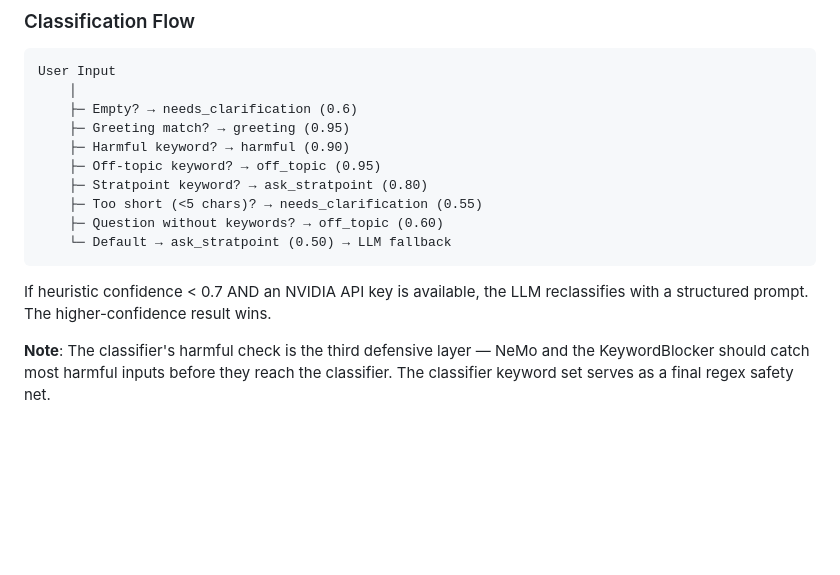
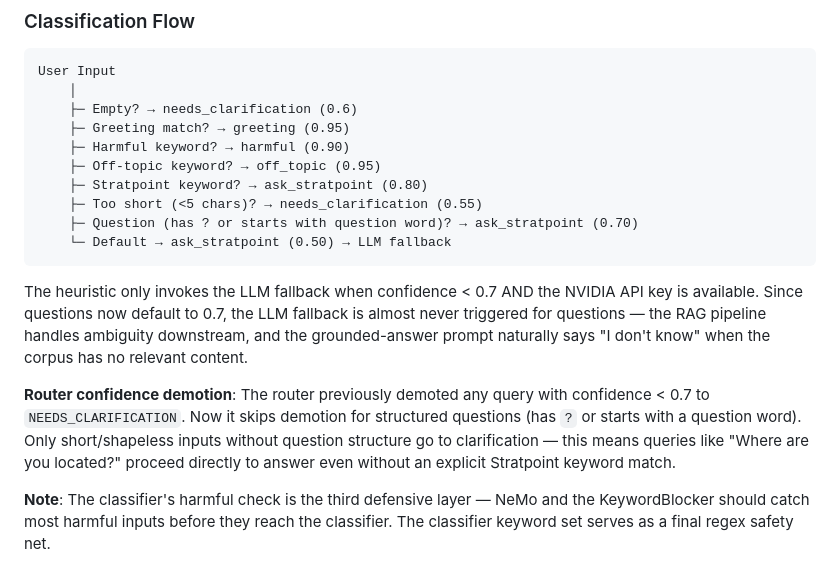
Before and after one commit to Dattebayo2505/AI-Naku-Stratpoint-Web-QnA, a Markdown page: docs/architecture-flow.md, the part around the change. Drawn GitHub-style; blank space fills up the shorter version.

Commit message:
fix: disambiguation threshold

````diff
--- a/docs/architecture-flow.md
+++ b/docs/architecture-flow.md
@@ -262,11 +262,13 @@ User Input
     ├─ Off-topic keyword? → off_topic (0.95)
     ├─ Stratpoint keyword? → ask_stratpoint (0.80)
     ├─ Too short (<5 chars)? → needs_clarification (0.55)
-    ├─ Question without keywords? → off_topic (0.60)
+    ├─ Question (has ? or starts with question word)? → ask_stratpoint (0.70)
     └─ Default → ask_stratpoint (0.50) → LLM fallback
 ```
 
-If heuristic confidence < 0.7 AND an NVIDIA API key is available, the LLM reclassifies with a structured prompt. The higher-confidence result wins.
+The heuristic only invokes the LLM fallback when confidence < 0.7 AND the NVIDIA API key is available. Since questions now default to 0.7, the LLM fallback is almost never triggered for questions — the RAG pipeline handles ambiguity downstream, and the grounded-answer prompt naturally says "I don't know" when the corpus has no relevant content.
+
+**Router confidence demotion**: The router previously demoted any query with confidence < 0.7 to `NEEDS_CLARIFICATION`. Now it skips demotion for structured questions (has `?` or starts with a question word). Only short/shapeless inputs without question structure go to clarification — this means queries like "Where are you located?" proceed directly to answer even without an explicit Stratpoint keyword match.
 
 **Note**: The classifier's harmful check is the third defensive layer — NeMo and the KeywordBlocker should catch most harmful inputs before they reach the classifier. The classifier keyword set serves as a final regex safety net.
 
````
